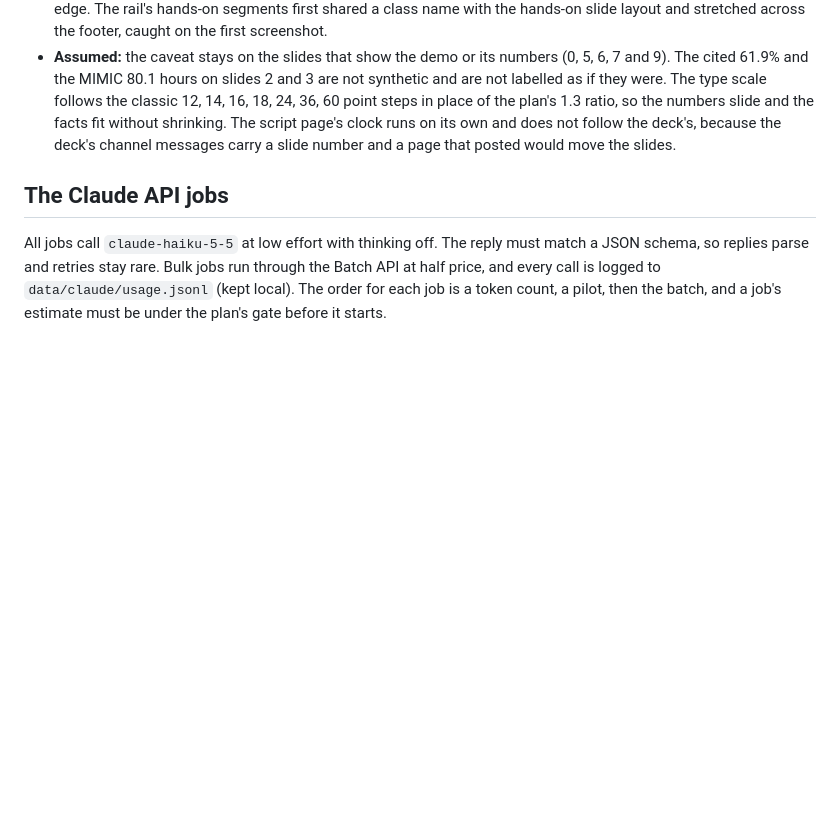
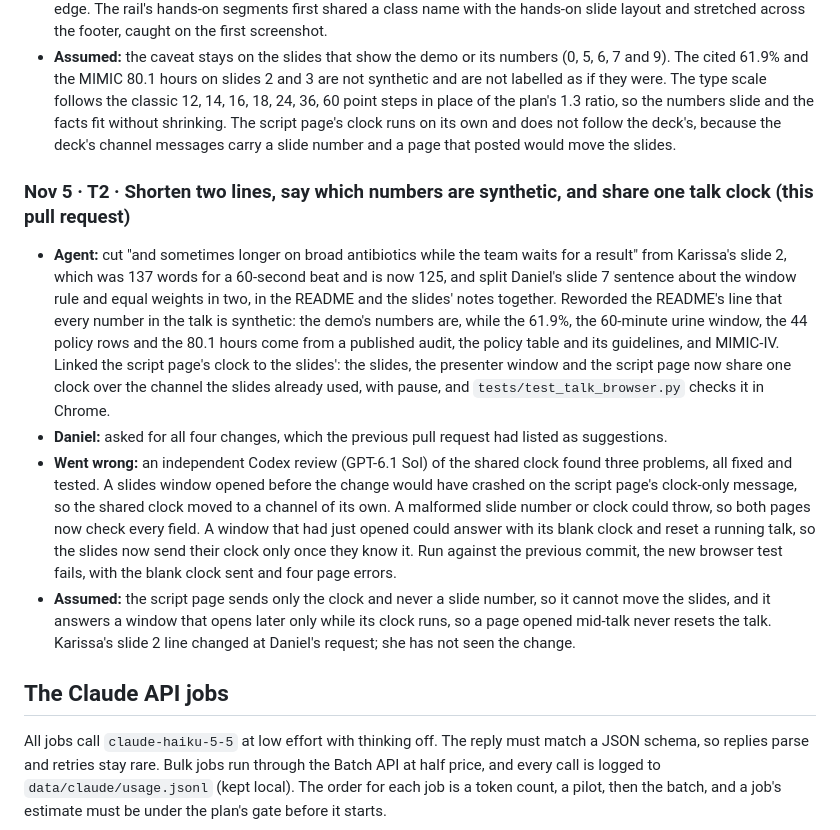
Before and after one commit to scalinity/Tracer, a Markdown page: docs/ai-teaming-log.md, the part around the change. Drawn GitHub-style; blank space fills up the shorter version.

Commit message:
docs(log): add the AI Teaming Log entry for the line edits and the shared clock

```diff
--- a/docs/ai-teaming-log.md
+++ b/docs/ai-teaming-log.md
@@ -329,6 +329,13 @@ The history holds the design documents, system map and milestone submissions (Oc
 - **Went wrong:** an independent Codex review (GPT-6.1 Sol) found no critical issue and two gaps in the drift tests, both fixed: the page dropped the run of show's "On the screen" column, so changing that column changed nothing and every test passed, and the prepared answers' text was never compared with the README, so a generator that emptied them passed once the page was rebuilt. Mutations of both now fail the tests. The deck's fit-to-screen loop never fired, because `scrollHeight` ignored the slides' bottom padding; it now measures against the padding edge. The rail's hands-on segments first shared a class name with the hands-on slide layout and stretched across the footer, caught on the first screenshot.
 - **Assumed:** the caveat stays on the slides that show the demo or its numbers (0, 5, 6, 7 and 9). The cited 61.9% and the MIMIC 80.1 hours on slides 2 and 3 are not synthetic and are not labelled as if they were. The type scale follows the classic 12, 14, 16, 18, 24, 36, 60 point steps in place of the plan's 1.3 ratio, so the numbers slide and the facts fit without shrinking. The script page's clock runs on its own and does not follow the deck's, because the deck's channel messages carry a slide number and a page that posted would move the slides.
 
+### Nov 5 · T2 · Shorten two lines, say which numbers are synthetic, and share one talk clock (this pull request)
+
+- **Agent:** cut "and sometimes longer on broad antibiotics while the team waits for a result" from Karissa's slide 2, which was 137 words for a 60-second beat and is now 125, and split Daniel's slide 7 sentence about the window rule and equal weights in two, in the README and the slides' notes together. Reworded the README's line that every number in the talk is synthetic: the demo's numbers are, while the 61.9%, the 60-minute urine window, the 44 policy rows and the 80.1 hours come from a published audit, the policy table and its guidelines, and MIMIC-IV. Linked the script page's clock to the slides': the slides, the presenter window and the script page now share one clock over the channel the slides already used, with pause, and `tests/test_talk_browser.py` checks it in Chrome.
+- **Daniel:** asked for all four changes, which the previous pull request had listed as suggestions.
+- **Went wrong:** an independent Codex review (GPT-6.1 Sol) of the shared clock found three problems, all fixed and tested. A slides window opened before the change would have crashed on the script page's clock-only message, so the shared clock moved to a channel of its own. A malformed slide number or clock could throw, so both pages now check every field. A window that had just opened could answer with its blank clock and reset a running talk, so the slides now send their clock only once they know it. Run against the previous commit, the new browser test fails, with the blank clock sent and four page errors.
+- **Assumed:** the script page sends only the clock and never a slide number, so it cannot move the slides, and it answers a window that opens later only while its clock runs, so a page opened mid-talk never resets the talk. Karissa's slide 2 line changed at Daniel's request; she has not seen the change.
+
 ## The Claude API jobs
 
 All jobs call `claude-haiku-5-5` at low effort with thinking off. The reply must match a JSON schema, so replies parse and retries stay rare. Bulk jobs run through the Batch API at half price, and every call is logged to `data/claude/usage.jsonl` (kept local). The order for each job is a token count, a pilot, then the batch, and a job's estimate must be under the plan's gate before it starts.
```
